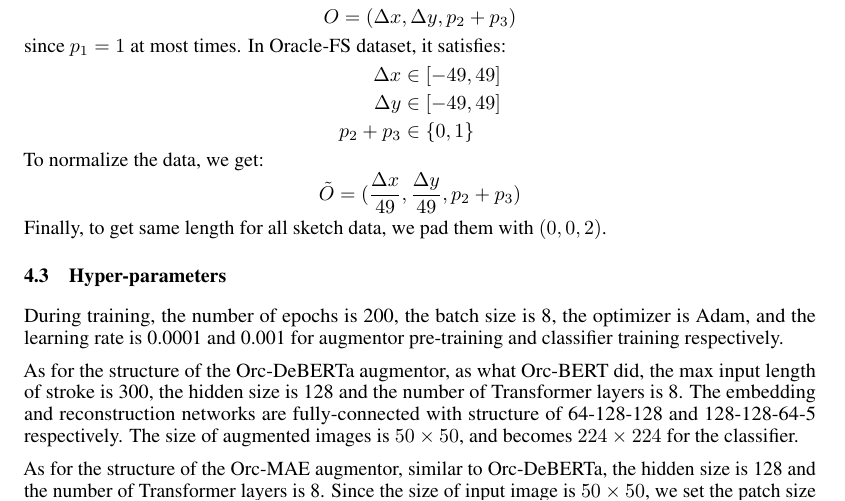
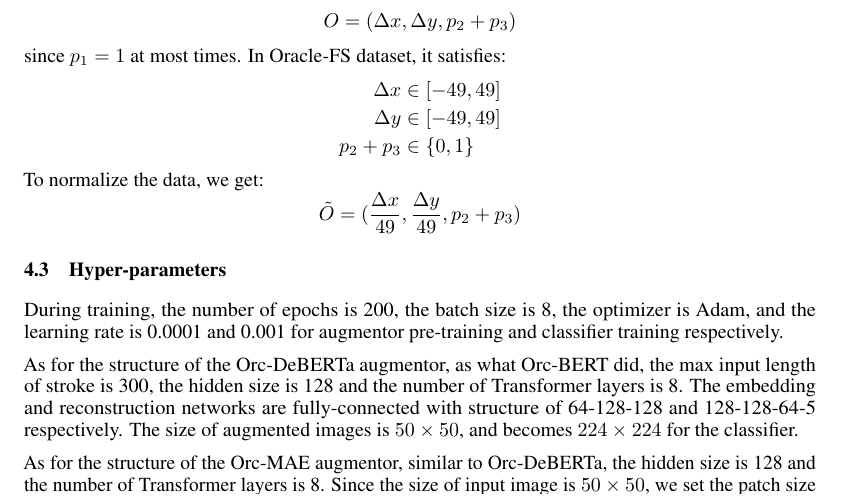
Before and after one commit to quniLcs/nndl, a LaTeX paper (Project 4/Report/Report.tex): part of page 5 of 10, cut so that both start at the same text. Compiled offline with pdfLaTeX.

Commit message:
Add files via upload

```diff
--- a/Project 4/Report/Report.tex
+++ b/Project 4/Report/Report.tex
@@ -247,7 +247,6 @@ To normalize the data, we get:
 	\tilde{O} =
 	(\frac{\Delta x}{49}, \frac{\Delta y}{49},	p_2 + p_3)
 \end{equation*}
-Finally, to get same length for all sketch data, we pad them with $(0, 0, 2)$.
 
 \subsection{Hyper-parameters}
 
```
Also changed, not shown: Project 4/Report/Report.pdf.
